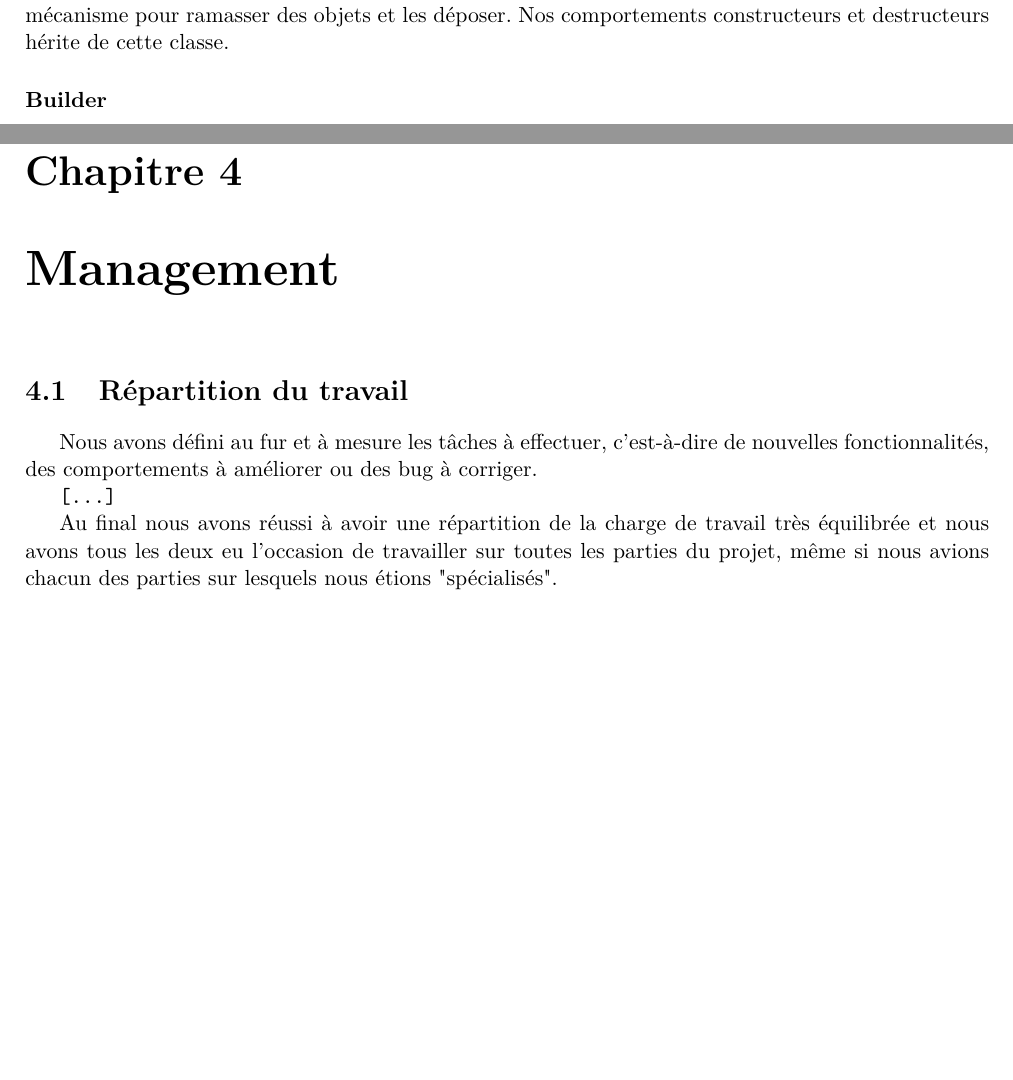
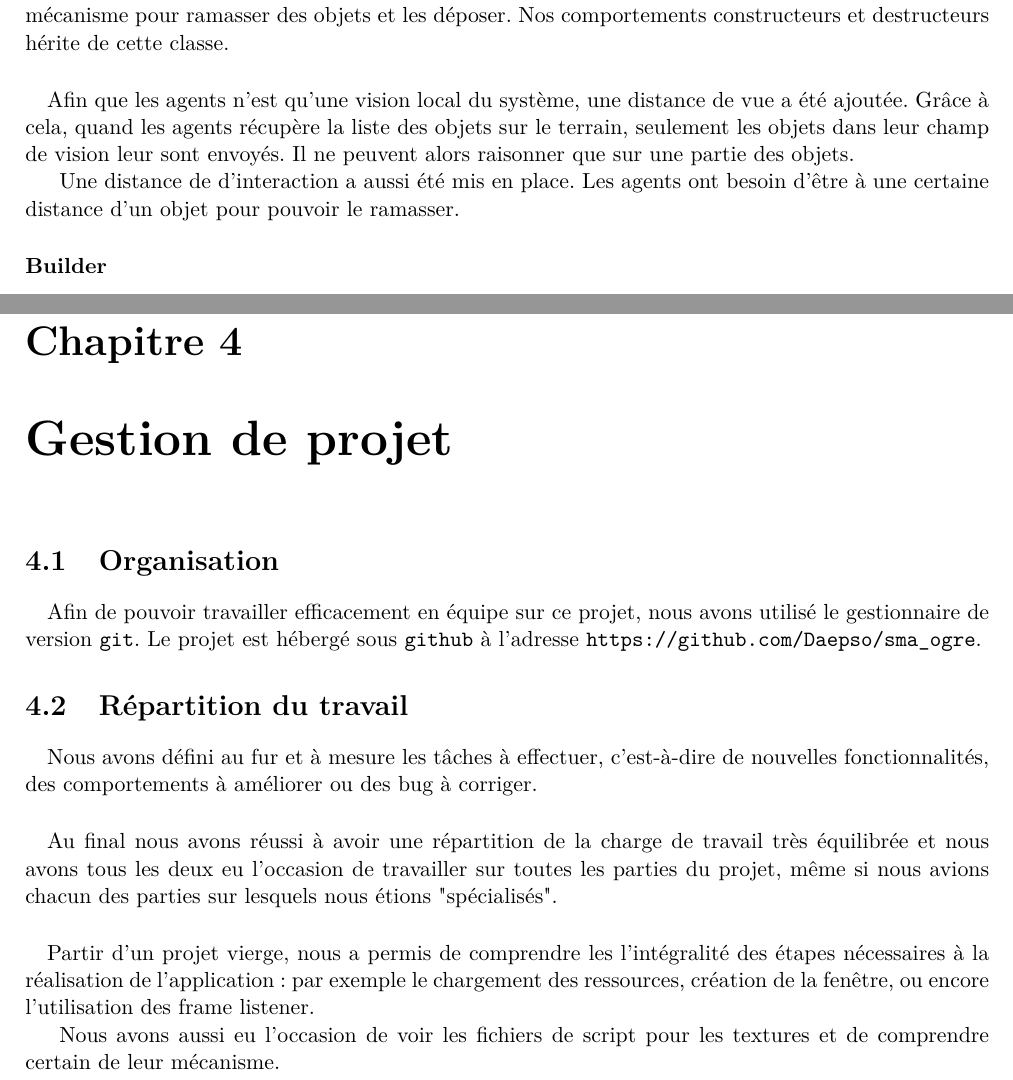
Before and after one commit to Daepso/sma_ogre, a LaTeX document (report/report.tex, which reads report/sections/implementation.tex, report/sections/management.tex): two parts of pages 6 and 10 of 11, joined at a grey line, cut so that both start at the same text, the shorter picture padded with empty space. Compiled offline with pdfLaTeX.

Commit message:
Update report

```diff
--- a/report/report.tex
+++ b/report/report.tex
@@ -59,7 +59,7 @@
 \chapter{Implémentation}
 \input{sections/implementation}
 
-\chapter{Management}
+\chapter{Gestion de projet}
 \input{sections/management}
 
 \chapter{Conclusion}
--- a/report/sections/implementation.tex
+++ b/report/sections/implementation.tex
@@ -17,6 +17,14 @@ hérite donc de la classe \texttt{Behavior}.  Elle rassemble les mécanisme pour
 ramasser des objets et les déposer. Nos comportements constructeurs et destructeurs
 hérite de cette classe.
 
+\paragraph{}Afin que les agents n'est qu'une vision local du système, une
+distance de vue a été ajoutée. Grâce à cela, quand les agents récupère la
+liste des objets sur le terrain, seulement les objets dans leur champ de
+vision leur sont envoyés. Il ne peuvent alors raisonner que sur une partie des
+objets.
+
+Une distance de d'interaction a aussi été mis en place. Les agents ont besoin
+d'être à une certaine distance d'un objet pour pouvoir le ramasser.
 
 \subsubsection{Builder}
 \paragraph{}Pour les comportement de type constructeur deux types de comportement ont été
--- a/report/sections/management.tex
+++ b/report/sections/management.tex
@@ -1,12 +1,22 @@
+\section{Organisation}
+\paragraph{}Afin de pouvoir travailler efficacement en équipe sur ce projet, nous avons
+utilisé le gestionnaire de version \texttt{git}. Le projet est hébergé sous
+\texttt{github} à l'adresse \verb!https://github.com/Daepso/sma_ogre!.
+
 \section{Répartition du travail}
-
-Nous avons défini au fur et à mesure les tâches à effectuer, c'est-à-dire de
+\paragraph{}Nous avons défini au fur et à mesure les tâches à effectuer, c'est-à-dire de
 nouvelles fonctionnalités, des comportements à améliorer ou des bug à
 corriger.
 
-\verb![...]!
-
-Au final nous avons réussi à avoir une répartition de la charge de travail
+\paragraph{}Au final nous avons réussi à avoir une répartition de la charge de travail
 très équilibrée et nous avons tous les deux eu l'occasion de travailler sur
 toutes les parties du projet, même si nous avions chacun des parties sur
 lesquels nous étions "spécialisés".
+
+\paragraph{}Partir d'un projet vierge, nous a permis de comprendre les
+l'intégralité des étapes nécessaires à la réalisation de l'application:
+par exemple le chargement des ressources, création de la fenêtre, ou encore l'utilisation
+des frame listener.
+
+Nous avons aussi eu l'occasion de voir les fichiers de script pour les
+textures et de comprendre certain de leur mécanisme.
```
Also changed, not shown: report/sections/intro.tex (+16 -14 lines), report/sections/implementation.tex (11 more changed lines).
